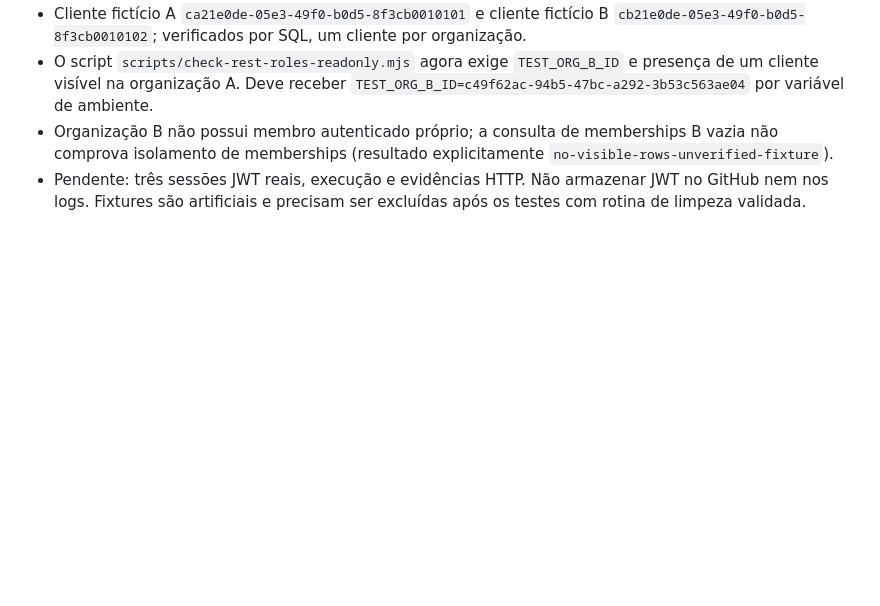
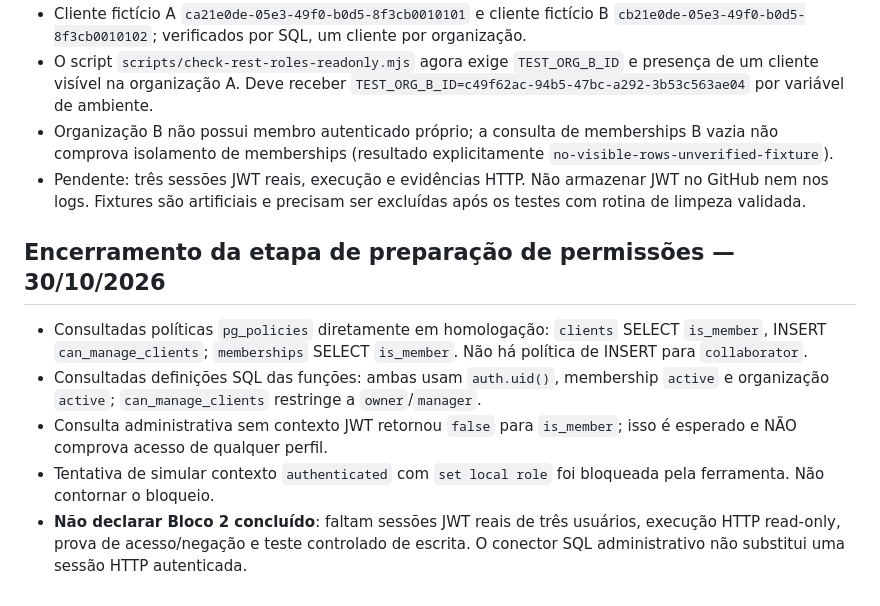
Before and after one commit to chagassilvio1982-blip/vaporeasy, a Markdown page: vaporize-next/docs/EXECUCAO_OWNER_2026-10-30.md, the part around the change. GitHub-like rendering; blank space fills up the shorter version.

Commit message:
docs(vaporeasy): record RLS policy verification and explicit JWT execution blocker

```diff
--- a/vaporize-next/docs/EXECUCAO_OWNER_2026-10-30.md
+++ b/vaporize-next/docs/EXECUCAO_OWNER_2026-10-30.md
@@ -50,3 +50,10 @@ Não alterar Vaporeasy V2/V3, BarberGestão, produção ou domínios.
 - O script `scripts/check-rest-roles-readonly.mjs` agora exige `TEST_ORG_B_ID` e presença de um cliente visível na organização A. Deve receber `TEST_ORG_B_ID=c49f62ac-94b5-47bc-a292-3b53c563ae04` por variável de ambiente.
 - Organização B não possui membro autenticado próprio; a consulta de memberships B vazia não comprova isolamento de memberships (resultado explicitamente `no-visible-rows-unverified-fixture`).
 - Pendente: três sessões JWT reais, execução e evidências HTTP. Não armazenar JWT no GitHub nem nos logs. Fixtures são artificiais e precisam ser excluídas após os testes com rotina de limpeza validada.
+
+## Encerramento da etapa de preparação de permissões — 30/10/2026
+- Consultadas políticas `pg_policies` diretamente em homologação: `clients` SELECT `is_member`, INSERT `can_manage_clients`; `memberships` SELECT `is_member`. Não há política de INSERT para `collaborator`.
+- Consultadas definições SQL das funções: ambas usam `auth.uid()`, membership `active` e organização `active`; `can_manage_clients` restringe a `owner`/`manager`.
+- Consulta administrativa sem contexto JWT retornou `false` para `is_member`; isso é esperado e NÃO comprova acesso de qualquer perfil.
+- Tentativa de simular contexto `authenticated` com `set local role` foi bloqueada pela ferramenta. Não contornar o bloqueio.
+- **Não declarar Bloco 2 concluído**: faltam sessões JWT reais de três usuários, execução HTTP read-only, prova de acesso/negação e teste controlado de escrita. O conector SQL administrativo não substitui uma sessão HTTP autenticada.
```
